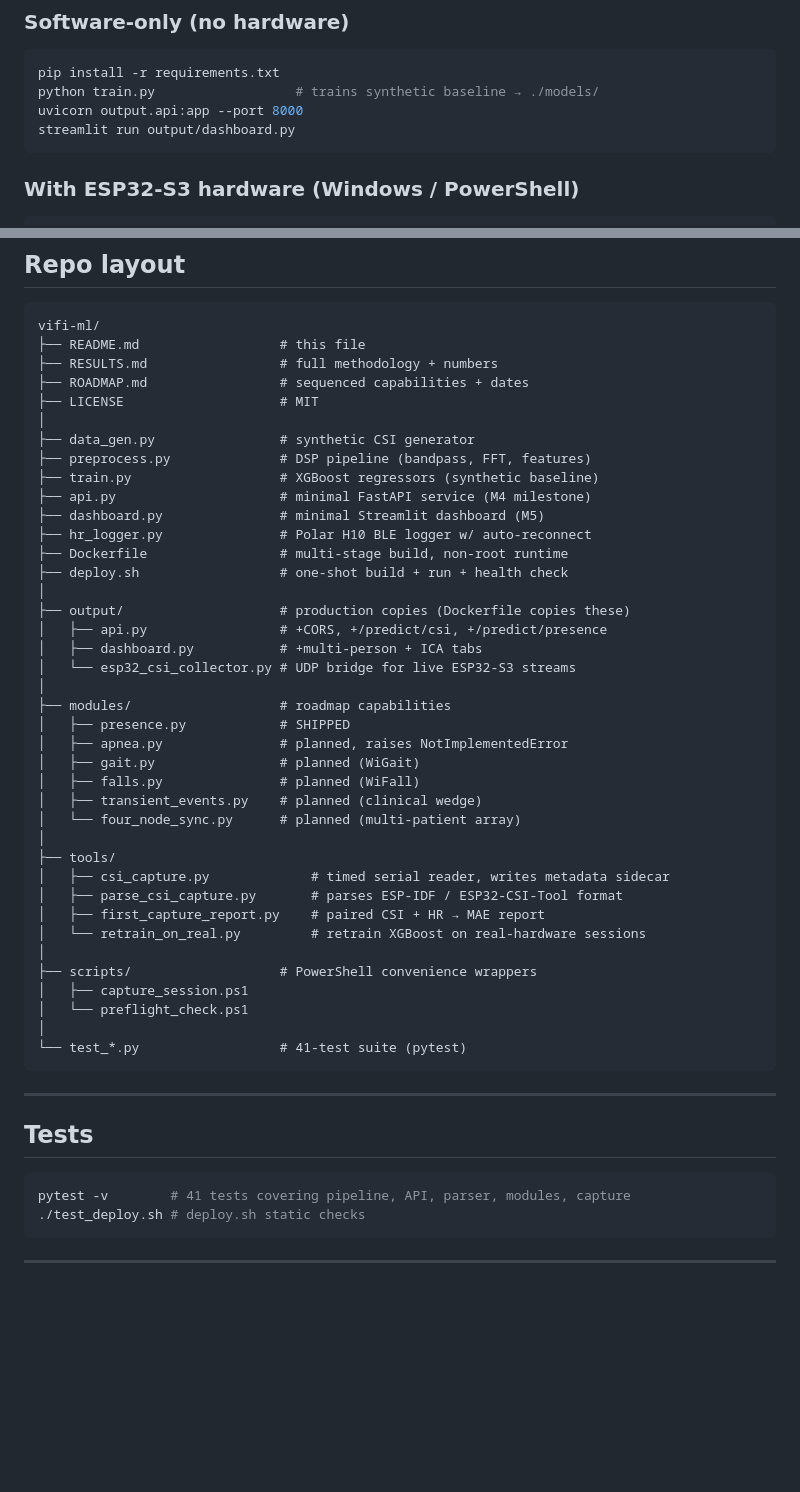
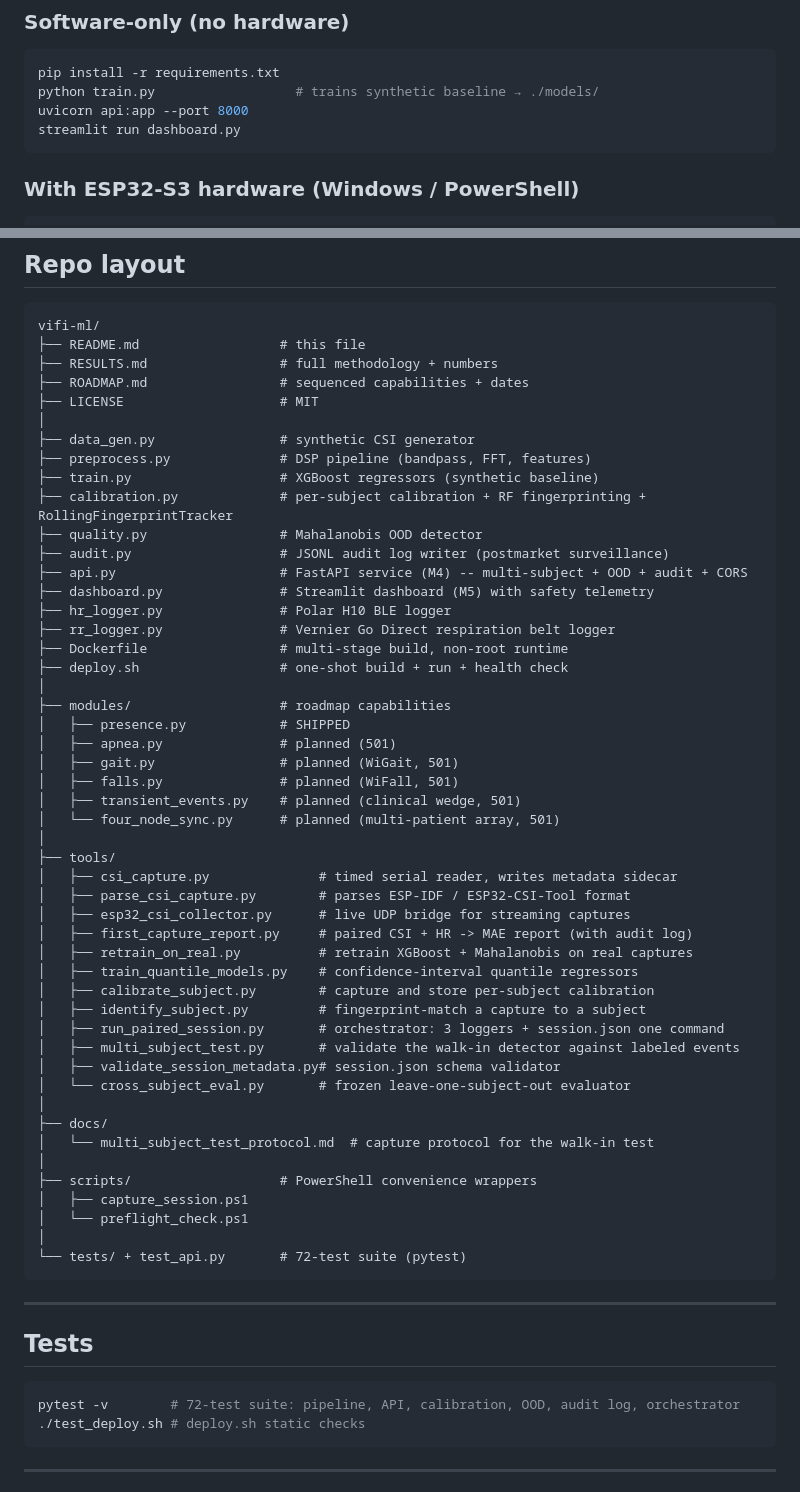
Before and after one commit to Zpopowitz/vifi-ml, a Markdown page: README.md, 2 parts joined by grey strips. Drawn GitHub-style; blank space fills up the shorter version.

Commit message:
README: update paths (output/ -> root), add multi-subject + OOD + audit log + orchestrator to capabilities table and repo layout

````diff
--- a/README.md
+++ b/README.md
@@ -38,8 +38,8 @@ Continuous, contactless monitoring on commodity hardware — at $20/bed instead
 ```bash
 pip install -r requirements.txt
 python train.py                  # trains synthetic baseline → ./models/
-uvicorn output.api:app --port 8000
-streamlit run output/dashboard.py
+uvicorn api:app --port 8000
+streamlit run dashboard.py
 ```
 
 ### With ESP32-S3 hardware (Windows / PowerShell)
@@ -166,36 +171,46 @@ vifi-ml/
 ├── data_gen.py                # synthetic CSI generator
 ├── preprocess.py              # DSP pipeline (bandpass, FFT, features)
 ├── train.py                   # XGBoost regressors (synthetic baseline)
-├── api.py                     # minimal FastAPI service (M4 milestone)
-├── dashboard.py               # minimal Streamlit dashboard (M5)
-├── hr_logger.py               # Polar H10 BLE logger w/ auto-reconnect
+├── calibration.py             # per-subject calibration + RF fingerprinting + RollingFingerprintTracker
+├── quality.py                 # Mahalanobis OOD detector
+├── audit.py                   # JSONL audit log writer (postmarket surveillance)
+├── api.py                     # FastAPI service (M4) -- multi-subject + OOD + audit + CORS
+├── dashboard.py               # Streamlit dashboard (M5) with safety telemetry
+├── hr_logger.py               # Polar H10 BLE logger
+├── rr_logger.py               # Vernier Go Direct respiration belt logger
 ├── Dockerfile                 # multi-stage build, non-root runtime
 ├── deploy.sh                  # one-shot build + run + health check
 │
-├── output/                    # production copies (Dockerfile copies these)
-│   ├── api.py                 # +CORS, +/predict/csi, +/predict/presence
-│   ├── dashboard.py           # +multi-person + ICA tabs
-│   └── esp32_csi_collector.py # UDP bridge for live ESP32-S3 streams
-│
 ├── modules/                   # roadmap capabilities
 │   ├── presence.py            # SHIPPED
-│   ├── apnea.py               # planned, raises NotImplementedError
-│   ├── gait.py                # planned (WiGait)
-│   ├── falls.py               # planned (WiFall)
-│   ├── transient_events.py    # planned (clinical wedge)
-│   └── four_node_sync.py      # planned (multi-patient array)
+│   ├── apnea.py               # planned (501)
+│   ├── gait.py                # planned (WiGait, 501)
+│   ├── falls.py               # planned (WiFall, 501)
+│   ├── transient_events.py    # planned (clinical wedge, 501)
+│   └── four_node_sync.py      # planned (multi-patient array, 501)
 │
 ├── tools/
-│   ├── csi_capture.py             # timed serial reader, writes metadata sidecar
-│   ├── parse_csi_capture.py       # parses ESP-IDF / ESP32-CSI-Tool format
-│   ├── first_capture_report.py    # paired CSI + HR → MAE report
-│   └── retrain_on_real.py         # retrain XGBoost on real-hardware sessions
+│   ├── csi_capture.py              # timed serial reader, writes metadata sidecar
+│   ├── parse_csi_capture.py        # parses ESP-IDF / ESP32-CSI-Tool format
+│   ├── esp32_csi_collector.py      # live UDP bridge for streaming captures
+│   ├── first_capture_report.py     # paired CSI + HR -> MAE report (with audit log)
+│   ├── retrain_on_real.py          # retrain XGBoost + Mahalanobis on real captures
+│   ├── train_quantile_models.py    # confidence-interval quantile regressors
+│   ├── calibrate_subject.py        # capture and store per-subject calibration
+│   ├── identify_subject.py         # fingerprint-match a capture to a subject
+│   ├── run_paired_session.py       # orchestrator: 3 loggers + session.json one command
+│   ├── multi_subject_test.py       # validate the walk-in detector against labeled events
+│   ├── validate_session_metadata.py# session.json schema validator
+│   └── cross_subject_eval.py       # frozen leave-one-subject-out evaluator
+│
+├── docs/
+│   └── multi_subject_test_protocol.md  # capture protocol for the walk-in test
 │
 ├── scripts/                   # PowerShell convenience wrappers
 │   ├── capture_session.ps1
 │   └── preflight_check.ps1
 │
-└── test_*.py                  # 41-test suite (pytest)
+└── tests/ + test_api.py       # 72-test suite (pytest)
 ```
 
 ---
@@ -203,7 +218,7 @@ vifi-ml/
 ## Tests
 
 ```bash
-pytest -v        # 41 tests covering pipeline, API, parser, modules, capture
+pytest -v        # 72-test suite: pipeline, API, calibration, OOD, audit log, orchestrator
 ./test_deploy.sh # deploy.sh static checks
 ```
 
````
Also changed, not shown: other parts of README.md (+10 -5 lines).
